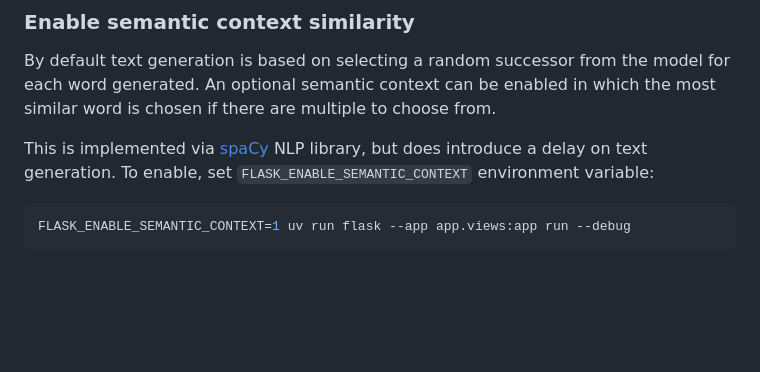
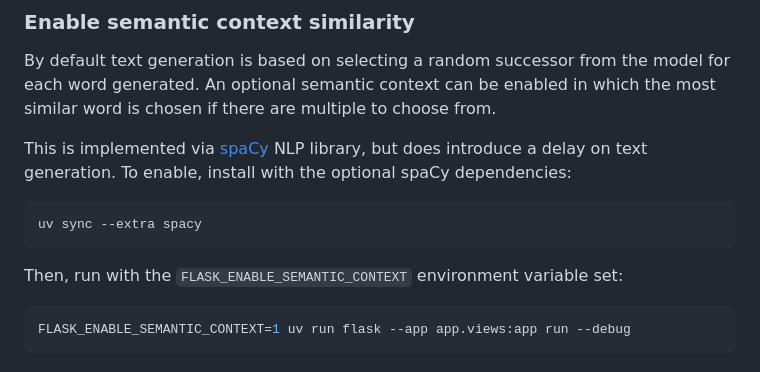
Before and after one commit to lajanki/steam-game-descriptor, a Markdown page: README.md, the part around the change. Drawn GitHub-style; blank space fills up the shorter version.

Commit message:
docs: Add note on extras

````diff
--- a/README.md
+++ b/README.md
@@ -71,7 +71,12 @@ An optional semantic context can be enabled in which the most similar word is ch
 to choose from.
 
 This is implemented via [spaCy](https://spacy.io/) NLP library, but does introduce a delay on text generation.
-To enable, set `FLASK_ENABLE_SEMANTIC_CONTEXT` environment variable:
+To enable, install with the optional spaCy dependencies:
+```shell
+uv sync --extra spacy
+```
+
+Then, run with the `FLASK_ENABLE_SEMANTIC_CONTEXT` environment variable set:
 ```shell
 FLASK_ENABLE_SEMANTIC_CONTEXT=1 uv run flask --app app.views:app run --debug
 ```
````
